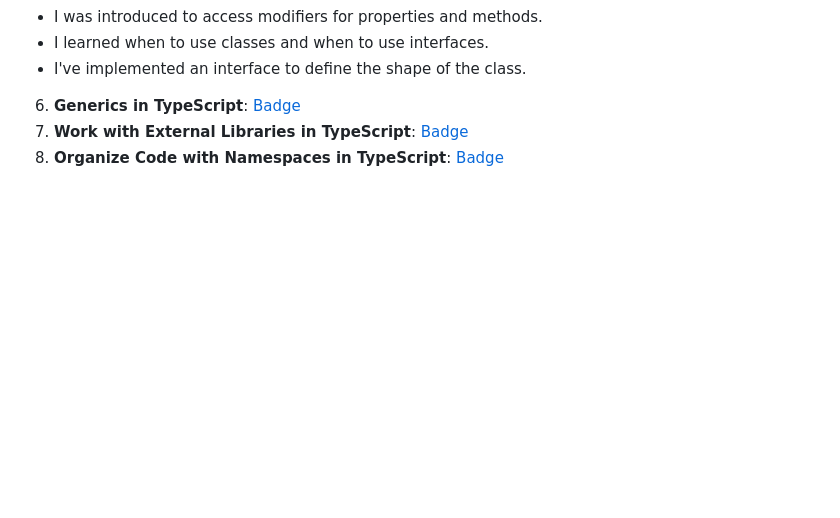
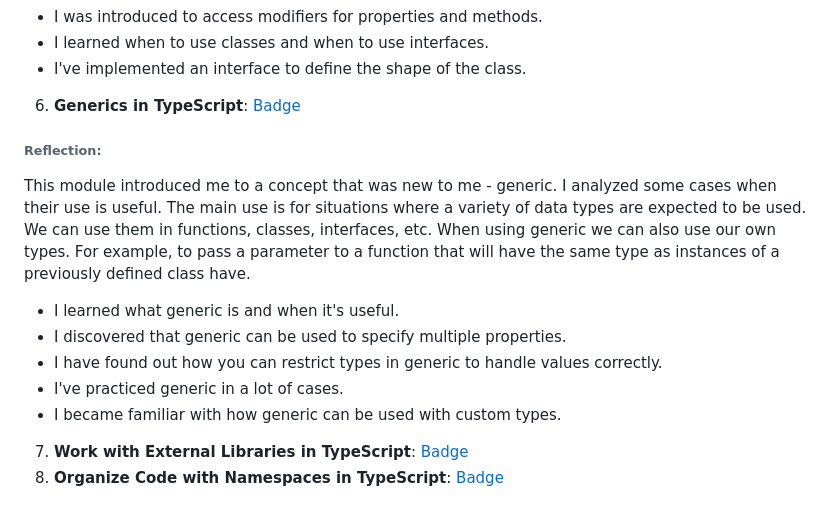
Before and after one commit to sunlaa/rs-projects, a Markdown page: typescript-essentials/index.md, the part around the change. GitHub-like rendering; blank space fills up the shorter version.

Commit message:
feat: add reflection to the sixth module

```diff
--- a/typescript-essentials/index.md
+++ b/typescript-essentials/index.md
@@ -46,5 +46,12 @@ By going through this module I have supplemented my knowledge of classes from Ja
 - I learned when to use classes and when to use interfaces.
 - I've implemented an interface to define the shape of the class.
 6. **Generics in TypeScript**: [Badge](https://learn.microsoft.com/en-us/users/sunlaa-4038/achievements/hygry9j8)
+###### Reflection:
+This module introduced me to a concept that was new to me - generic. I analyzed some cases when their use is useful. The main use is for situations where a variety of data types are expected to be used. We can use them in functions, classes, interfaces, etc. When using generic we can also use our own types. For example, to pass a parameter to a function that will have the same type as instances of a previously defined class have.
+- I learned what generic is and when it's useful.
+- I discovered that generic can be used to specify multiple properties.
+- I have found out how you can restrict types in generic to handle values correctly.
+- I've practiced generic in a lot of cases.
+- I became familiar with how generic can be used with custom types.
 7. **Work with External Libraries in TypeScript**: [Badge](https://learn.microsoft.com/en-us/users/sunlaa-4038/achievements/j6e85ebt)
 8. **Organize Code with Namespaces in TypeScript**: [Badge](https://learn.microsoft.com/en-us/users/sunlaa-4038/achievements/uf5z2lg3)
```
